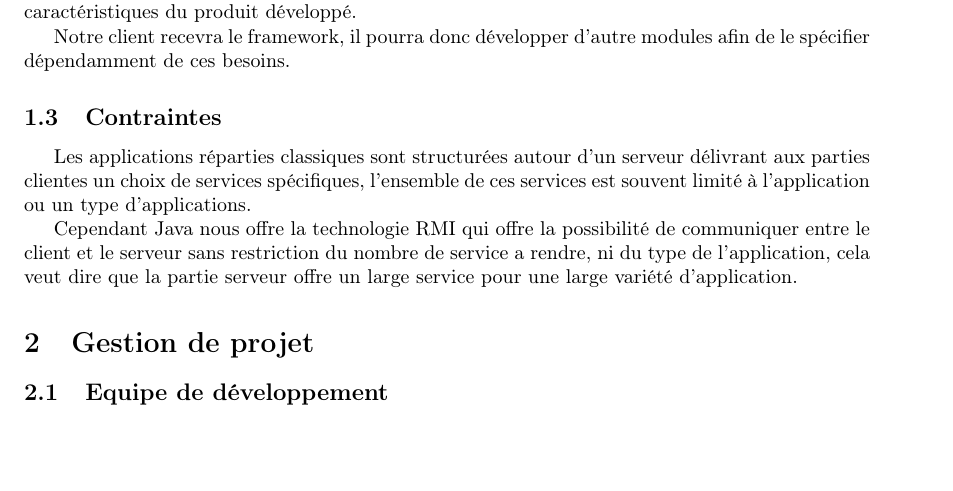
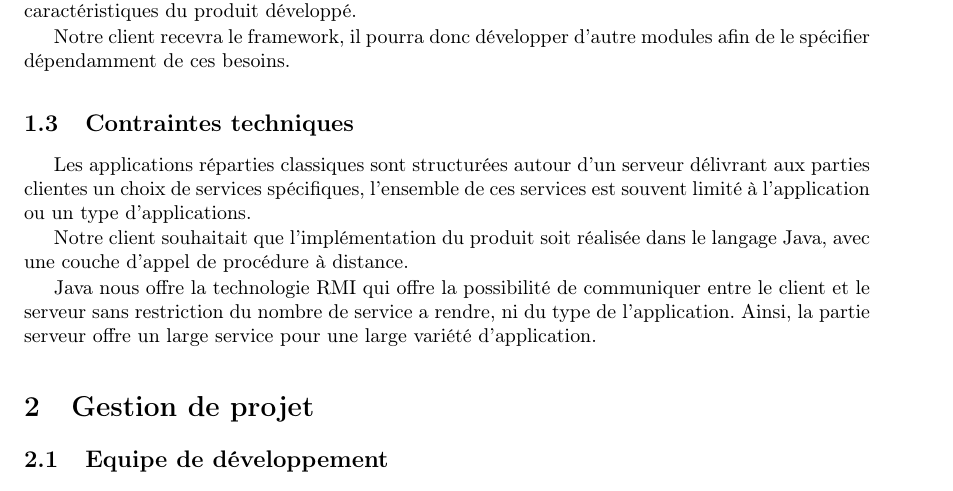
Before and after one commit to pcarrier/edu-rmiage, a LaTeX document (docs/soutenance/compte_rendu.tex, which reads docs/soutenance/presentation.tex): part of page 1 of 3, cut so that both start at the same text, the shorter picture padded with empty space. Compiled offline with pdfLaTeX.

Commit message:
Partie organisation...

```diff
--- a/docs/soutenance/presentation.tex
+++ b/docs/soutenance/presentation.tex
@@ -9,8 +9,9 @@ L’objectif de ce projet était de fournir une architecture logicielle qui perm
 
 Notre client recevra le framework, il pourra donc développer d’autre modules afin de le spécifier dépendamment de ces besoins.
 
-\subsection{Contraintes}
-%TODO Ammener le RMI comme uen contrainte imposé par le client tout en refletant ces avantages.
+\subsection{Contraintes techniques}
 Les applications réparties classiques sont structurées autour d'un serveur délivrant aux parties clientes un choix de services spécifiques, l'ensemble de ces services est souvent limité à l'application ou un type d'applications.
 
-Cependant Java nous offre la technologie RMI qui offre la possibilité de communiquer entre le client et le serveur sans restriction du nombre de service a rendre, ni du type de l’application, cela veut dire que la partie serveur offre un large service pour une large variété d’application.
+Notre client souhaitait que l'implémentation du produit soit réalisée dans le langage Java, avec une couche d'appel de procédure à distance.
+
+Java nous offre la technologie RMI qui offre la possibilité de communiquer entre le client et le serveur sans restriction du nombre de service a rendre, ni du type de l’application. Ainsi, la partie serveur offre un large service pour une large variété d’application.
```
Also changed, not shown: docs/soutenance/organisation.tex (+1 -1 lines).
